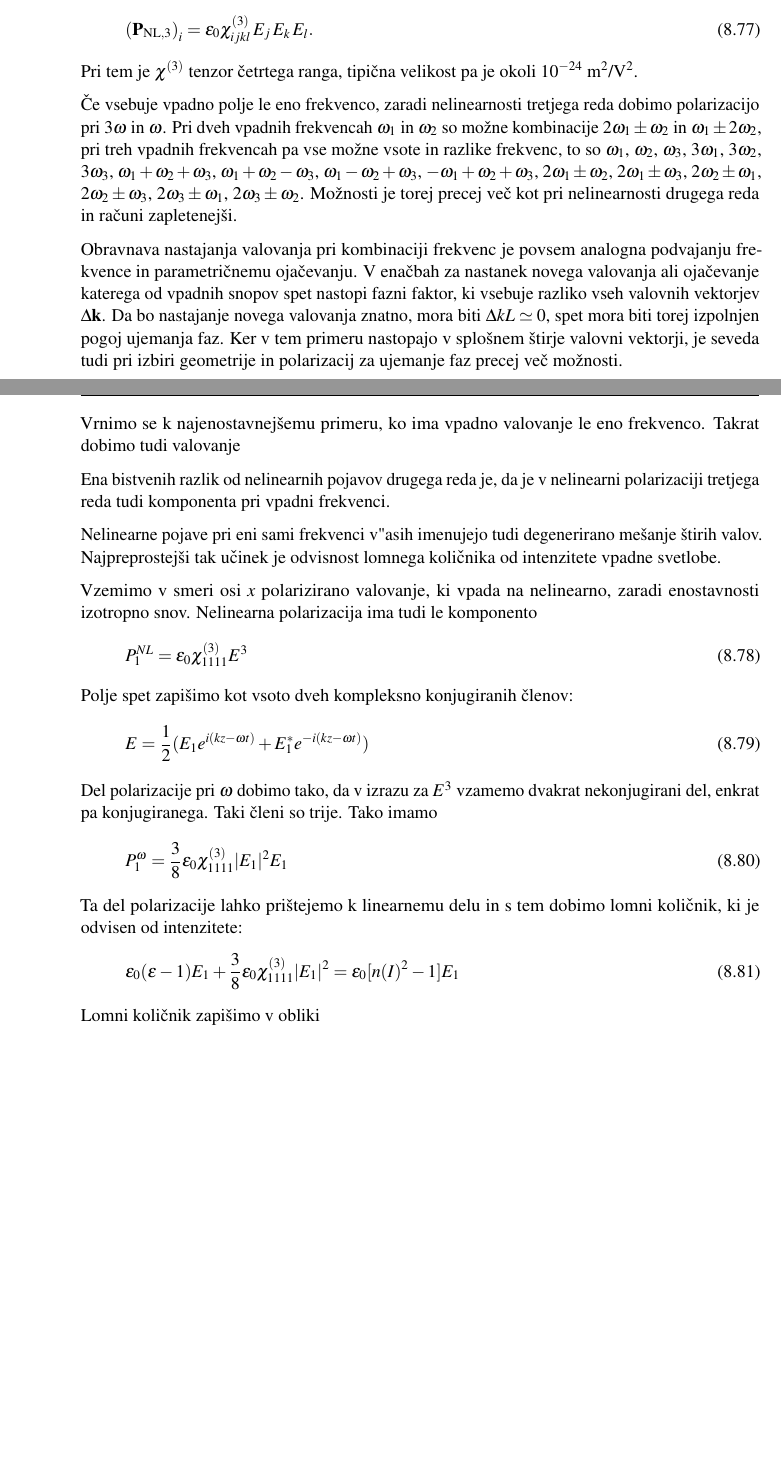
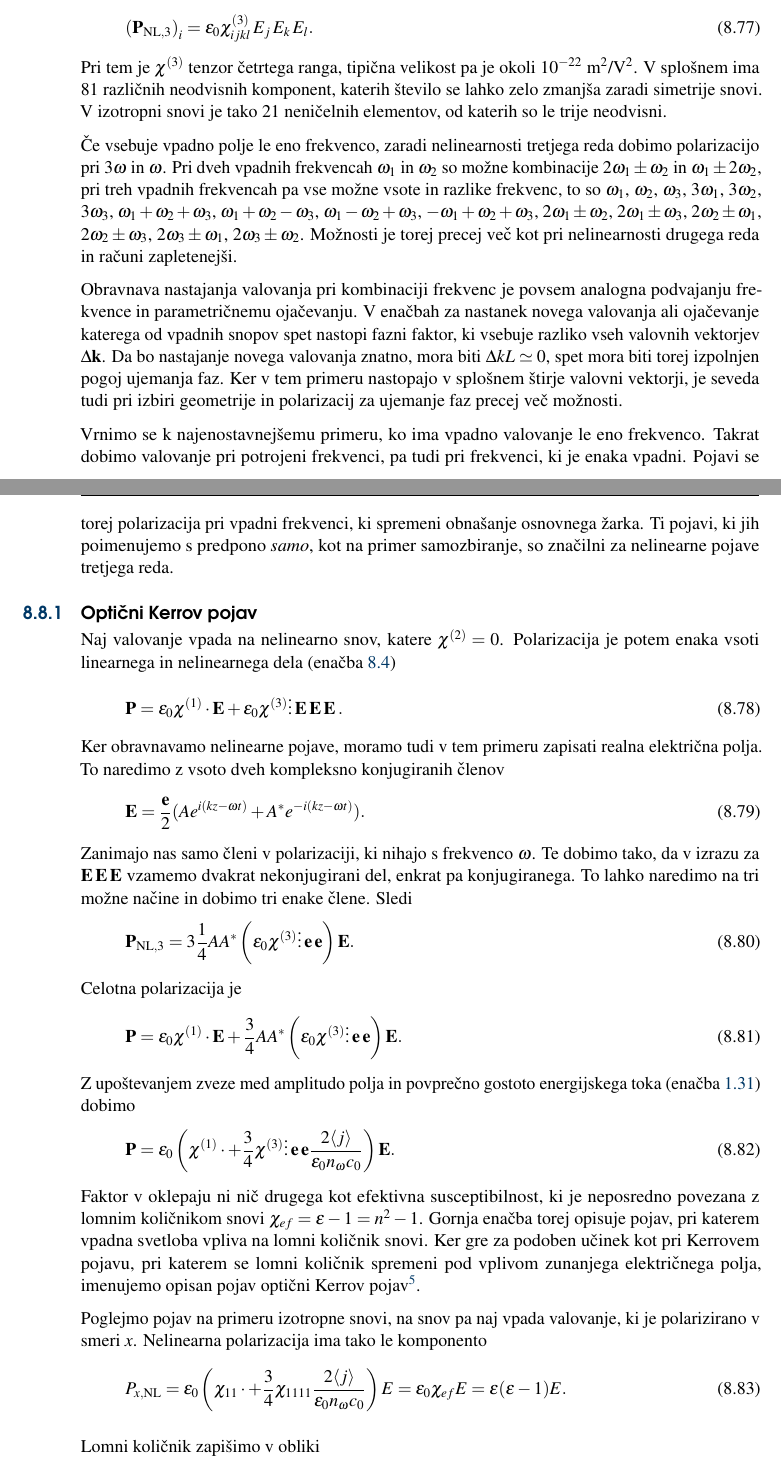
Before and after one commit to mrcinv/skripta, a LaTeX book (Fotonika.tex, which reads Chapter_08_NelinearnaOptika.tex): two parts of pages 103 and 104 of 143, joined at a grey line, cut so that both start at the same text, the shorter picture padded with empty space. Compiled offline with pdfLaTeX.

Commit message:
NLO v delu

```diff
--- a/Chapter_08_NelinearnaOptika.tex
+++ b/Chapter_08_NelinearnaOptika.tex
@@ -969,7 +968,9 @@ oziroma izpisano po koordinatah
 \left(\mathbf{P}_{\mathrm{NL,3}}\right)_i= \epsilon_{0}\chi^{(3)}_{ijkl} \,E_j \,E_k\, E_l.
 \eeq
 Pri tem je $\chi^{(3)}$ tenzor četrtega ranga, tipična velikost pa je okoli
-$10^{-24}$~m$^2$/V$^2$.
+$10^{-22}$~m$^2$/V$^2$. V splošnem ima 81 različnih neodvisnih komponent, katerih
+število se lahko zelo zmanjša zaradi simetrije snovi. V izotropni snovi je tako
+21 neničelnih elementov, od katerih so le trije neodvisni.
 
 Če vsebuje vpadno polje le eno frekvenco, zaradi nelinearnosti tretjega
 reda dobimo polarizacijo pri 3$\omega$ in $\omega$. Pri dveh vpadnih
@@ -994,37 +995,62 @@ valovni vektorji, je seveda tudi pri izbiri geometrije in polarizacij
 za ujemanje faz precej več možnosti.
 
 Vrnimo se k najenostavnejšemu primeru, ko ima vpadno valovanje le eno
-frekvenco. Takrat dobimo tudi valovanje
+frekvenco. Takrat dobimo valovanje pri potrojeni frekvenci, pa tudi
+pri frekvenci, ki je enaka vpadni. Pojavi se torej polarizacija pri
+vpadni frekvenci, ki spremeni obnašanje osnovnega žarka. Ti pojavi, ki
+jih poimenujemo s predpono {\it samo}, kot na primer samozbiranje, so
+značilni za nelinearne pojave tretjega reda.
 
-Ena bistvenih razlik od nelinearnih pojavov drugega reda je, da
-je v nelinearni polarizaciji tretjega reda tudi komponenta pri vpadni frekvenci.
+\subsection{Optični Kerrov pojav}
+Naj valovanje vpada na nelinearno snov, katere $\chi^{(2)} = 0$.
+Polarizacija je potem enaka vsoti linearnega in nelinearnega dela (enačba~\ref{8.1})
+\beq
+\mathbf{P}=
+\epsilon_{0} \chi^{(1)}\cdot \mathbf{E}+
+\epsilon_{0}\chi^{(3)}\vdots \mathbin \mathbf{E}\mathbin \mathbf{E}\mathbin\mathbf{E}.
+\eeq
+Ker obravnavamo nelinearne pojave, moramo tudi v tem primeru zapisati realna
+električna polja. To naredimo z vsoto dveh kompleksno konjugiranih členov
+\begin{equation}
+\mathbf{E}=\frac{\mathbf{e}}{2}(Ae^{i(kz-\omega t)}+A^{*}e^{-i(kz-\omega t)}).
+\label{8.71}
+\end{equation}
+Zanimajo nas samo členi v polarizaciji, ki nihajo s frekvenco $\omega$. Te dobimo tako, da
+v izrazu za $\mathbf{E}\mathbin \mathbf{E}\mathbin\mathbf{E}$
+vzamemo dvakrat nekonjugirani del, enkrat pa konjugiranega. To lahko naredimo na tri
+možne načine in dobimo tri enake člene. Sledi
+\beq
+\mathbf{P}_{\mathrm{NL,3}} = 3 \frac{1}{4} A A^* \left(
+\varepsilon_0 \chi^{(3)}\vdots \mathbin \mathbf{e}\mathbin \mathbf{e} \right) \mathbf{E}.
+\eeq
+Celotna polarizacija je
+\beq
+\mathbf{P}=
+\epsilon_{0} \chi^{(1)}\cdot \mathbf{E}+\frac{3}{4} A A^* \left(
+\varepsilon_0 \chi^{(3)}\vdots \mathbin \mathbf{e}\mathbin \mathbf{e} \right) \mathbf{E}.
+\eeq
+Z upoštevanjem zveze med amplitudo polja in povprečno gostoto energijskega toka (enačba~\ref{eq:j})
+dobimo
+\beq
+\mathbf{P}=
+\epsilon_{0} \left( \chi^{(1)}\cdot +\frac{3}{4} \chi^{(3)}\vdots \mathbin \mathbf{e}\mathbin
+\mathbf{e} \frac{2 \langle j \rangle}{\varepsilon_0 n_\omega c_0}\right) \mathbf{E}.
+\eeq
+Faktor v oklepaju ni nič drugega kot efektivna susceptibilnost, ki je neposredno povezana
+z lomnim količnikom snovi $\chi_{ef} = \varepsilon -1 =n^2 -1$. Gornja enačba torej opisuje pojav,
+pri katerem vpadna svetloba vpliva na lomni količnik snovi. Ker gre za podoben učinek kot pri
+Kerrovem pojavu,
+pri katerem se lomni količnik spremeni pod vplivom zunanjega električnega polja,
+imenujemo opisan pojav optični Kerrov pojav\footnote{Škotski fizik John Kerr, 1824\textendash1907.}.
 
-Nelinearne pojave pri
-eni sami frekvenci v\textquotedbl{}asih imenujejo tudi degenerirano
-mešanje štirih valov. Najpreprostejši tak učinek je odvisnost lomnega
-količnika od intenzitete vpadne svetlobe.
+Poglejmo pojav na primeru izotropne snovi, na snov pa naj vpada valovanje, ki je polarizirano
+v smeri $x$. Nelinearna polarizacija ima tako le komponento
+\beq
+P_{x,\mathrm{NL}}=
+\epsilon_{0} \left(\chi_{11}}\cdot +\frac{3}{4} \chi_{1111}\frac{2 \langle j \rangle}
+{\varepsilon_0 n_\omega c_0}\right)E = \varepsilon_0 \chi_{ef}E = \varepsilon (\varepsilon-1) E.
+\eeq
 
-Vzemimo v smeri osi $x$ polarizirano valovanje, ki vpada na nelinearno,
-zaradi enostavnosti izotropno snov. Nelinearna polarizacija ima tudi
-le komponento
-\begin{equation}
-P_{1}^{NL}=\epsilon_{0}\chi_{1111}^{(3)}E^{3}\label{8.70}
-\end{equation}
- Polje spet zapišimo kot vsoto dveh kompleksno konjugiranih členov:
-\begin{equation}
-E=\frac{1}{2}(E_{1}e^{i(kz-\omega t)}+E_{1}^{*}e^{-i(kz-\omega t)})\label{8.71}
-\end{equation}
- Del polarizacije pri $\omega$ dobimo tako, da v izrazu za $E^{3}$
-vzamemo dvakrat nekonjugirani del, enkrat pa konjugiranega. Taki členi
-so trije. Tako imamo
-\begin{equation}
-P_{1}^{\omega}=\frac{3}{8}\epsilon_{0}\chi_{1111}^{\left(3\right)}|E_{1}|^{2}E_{1}\label{8.72}
-\end{equation}
- Ta del polarizacije lahko prištejemo k linearnemu delu in s tem dobimo
-lomni količnik, ki je odvisen od intenzitete:
-\begin{equation}
-\epsilon_{0}(\epsilon-1)E_{1}+\frac{3}{8}\epsilon_{0}\chi_{1111}^{\left(3\right)}|E_{1}|^{2}=\epsilon_{0}[n(I)^{2}-1]E_{1}\label{8.73}
-\end{equation}
  Lomni količnik zapišimo v obliki
 \begin{eqnarray}
 n(I) & = & n_{0}+n_{2}|E_{1}|^{2}\text{, }\\
```
Also changed, not shown: Chapter_01_Osnove.tex (+1 -0 lines), Chapter_08_NelinearnaOptika.tex (7 more changed lines), 1 other file.
